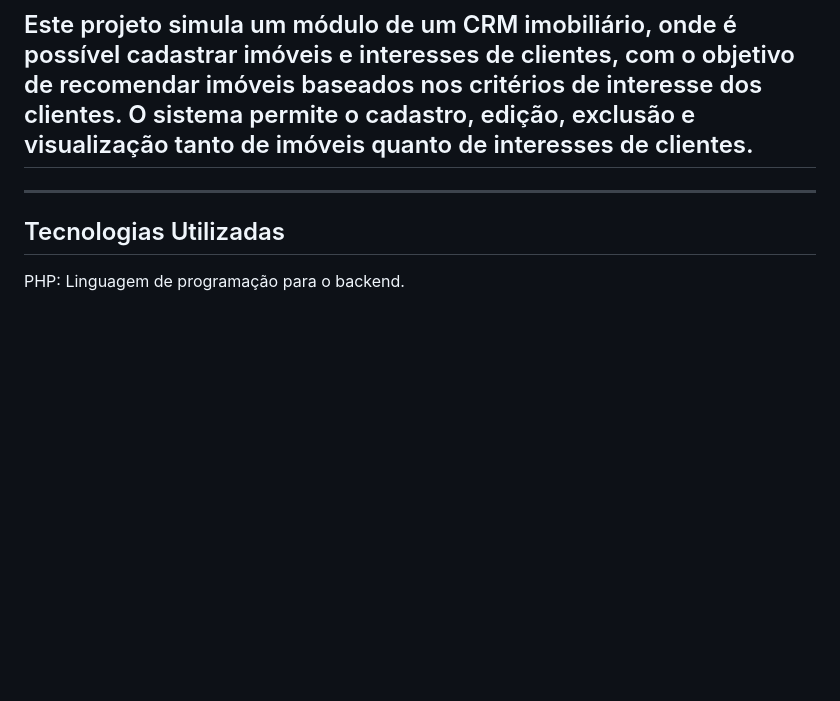
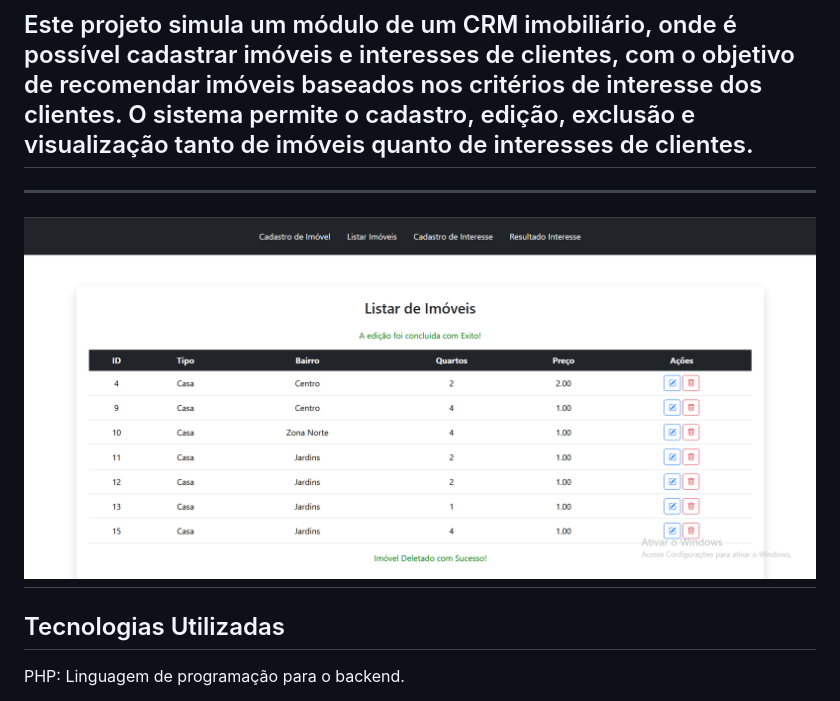
Before and after one commit to Teslaneto/imoveis, a Markdown page: README.md, the part around the change. Rendered like a GitHub page; pictures changed too: assets/tela.png (added); blank space fills up the shorter version.

Commit message:
feat/img-do-sistema

```diff
--- a/README.md
+++ b/README.md
@@ -1,6 +1,8 @@
 # CRM Imobiliário - Sistema de Cadastro de Imóveis e Interesses de Clientes
 ------------------------------------------------
 ## Este projeto simula um módulo de um CRM imobiliário, onde é possível cadastrar imóveis e interesses de clientes, com o objetivo de recomendar imóveis baseados nos critérios de interesse dos clientes. O sistema permite o cadastro, edição, exclusão e visualização tanto de imóveis quanto de interesses de clientes.
+---------------
+![](./assets/tela.png)
 ---------------
 ## Tecnologias Utilizadas
 PHP: Linguagem de programação para o backend.
```
